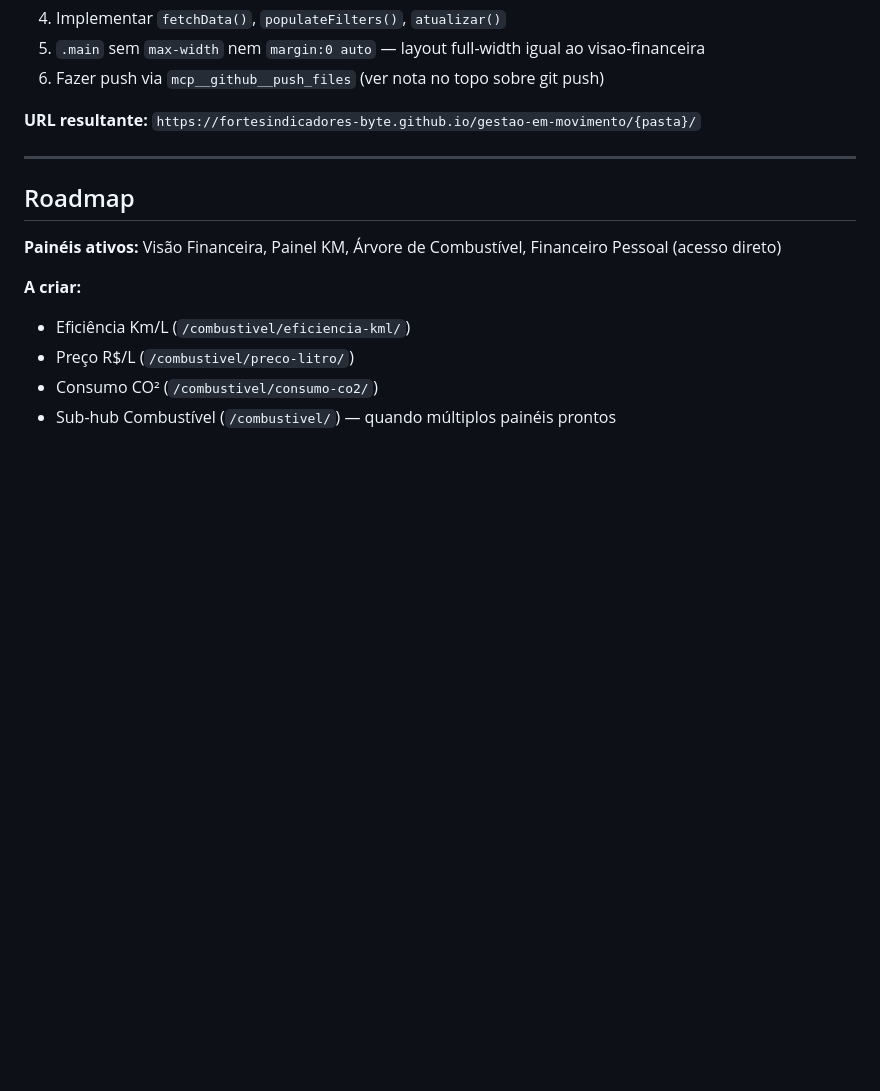
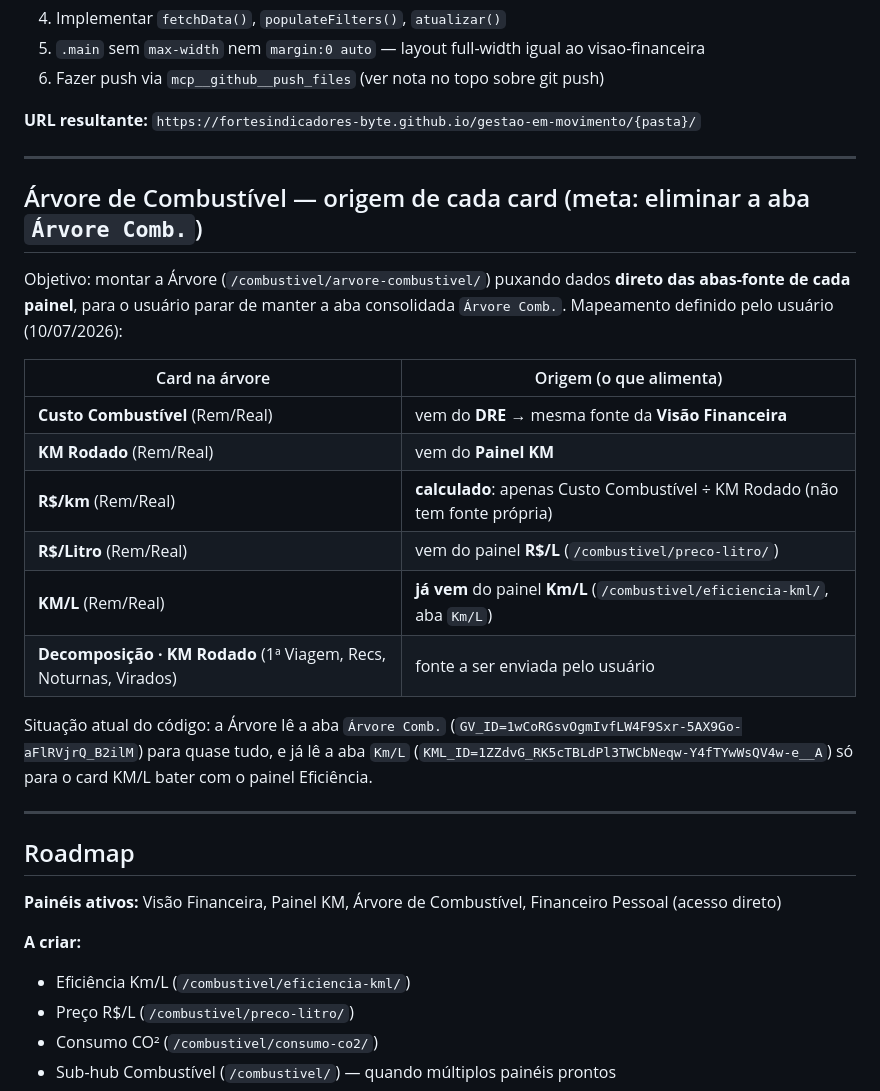
Before and after one commit to fortesindicadores-byte/Projeto-BI-App, a Markdown page: CLAUDE.md, the part around the change. Rendered like a GitHub page; blank space fills up the shorter version.

Commit message:
Docs: mapeia origem de cada card da Árvore de Combustível (rumo a eliminar a aba consolidada) (#116)
Claude-Session: https://claude.ai/code/session_01CoPzrx19nUHZqody5fEJUg

Co-authored-by: Claude <noreply@anthropic.com>

```diff
--- a/CLAUDE.md
+++ b/CLAUDE.md
@@ -588,6 +588,23 @@ td.num { text-align:right; }
 
 ---
 
+## Árvore de Combustível — origem de cada card (meta: eliminar a aba `Árvore Comb.`)
+
+Objetivo: montar a Árvore (`/combustivel/arvore-combustivel/`) puxando dados **direto das abas-fonte de cada painel**, para o usuário parar de manter a aba consolidada `Árvore Comb.`. Mapeamento definido pelo usuário (10/07/2026):
+
+| Card na árvore | Origem (o que alimenta) |
+|---|---|
+| **Custo Combustível** (Rem/Real) | vem do **DRE** → mesma fonte da **Visão Financeira** |
+| **KM Rodado** (Rem/Real) | vem do **Painel KM** |
+| **R$/km** (Rem/Real) | **calculado**: apenas Custo Combustível ÷ KM Rodado (não tem fonte própria) |
+| **R$/Litro** (Rem/Real) | vem do painel **R$/L** (`/combustivel/preco-litro/`) |
+| **KM/L** (Rem/Real) | **já vem** do painel **Km/L** (`/combustivel/eficiencia-kml/`, aba `Km/L`) |
+| **Decomposição · KM Rodado** (1ª Viagem, Recs, Noturnas, Virados) | fonte a ser enviada pelo usuário |
+
+Situação atual do código: a Árvore lê a aba `Árvore Comb.` (`GV_ID=1wCoRGsvOgmIvfLW4F9Sxr-5AX9Go-aFlRVjrQ_B2ilM`) para quase tudo, e já lê a aba `Km/L` (`KML_ID=1ZZdvG_RK5cTBLdPl3TWCbNeqw-Y4fTYwWsQV4w-e__A`) só para o card KM/L bater com o painel Eficiência.
+
+---
+
 ## Roadmap
 
 **Painéis ativos:** Visão Financeira, Painel KM, Árvore de Combustível, Financeiro Pessoal (acesso direto)
```
